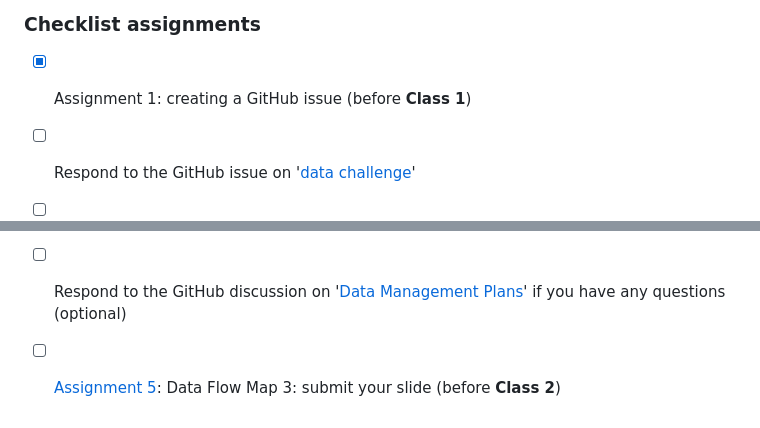
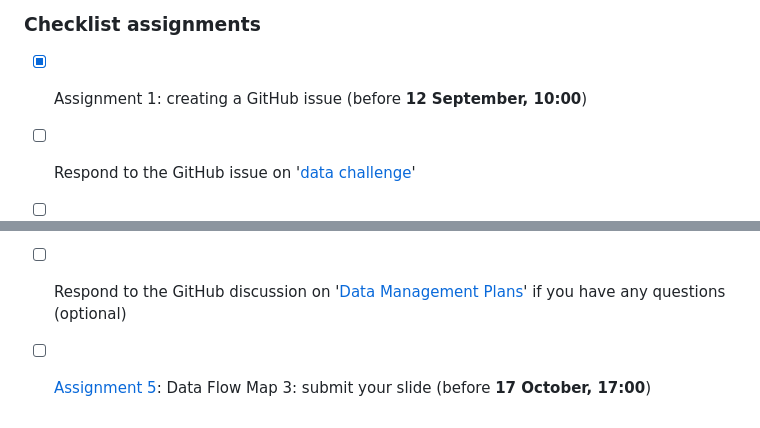
Before and after one commit to thefaylab/lab-manual, a Markdown page: .github/ISSUE_TEMPLATE/assignment-1-.md, 2 parts joined by grey strips. GitHub-like rendering.

Commit message:
Update issue templates
update deadlines

```diff
--- a/.github/ISSUE_TEMPLATE/assignment-1-.md
+++ b/.github/ISSUE_TEMPLATE/assignment-1-.md
@@ -35,5 +35,5 @@ assignees: ''
 
 ### Checklist assignments
 <!--Use the checklist below for yourself to check off your progress in this course.-->
-- [x] Assignment 1: creating a GitHub issue (before **Class 1**)
+- [x] Assignment 1: creating a GitHub issue (before **12 September, 10:00**)
 - [ ] Respond to the GitHub issue on '[data challenge](https://github.com/EstherPlomp/TNW-RDM-101/discussions/33)'
@@ -45,4 +45,4 @@ assignees: ''
 - [ ] Provide feedback to at least one Assignment 3 from another participant
 - [ ] [Assignment 4](https://estherplomp.github.io/TNW-RDM-101/13-Assignment-DMP.html): Data Management Plan (before **Class 2**)
 - [ ] Respond to the GitHub discussion on '[Data Management Plans](https://github.com/EstherPlomp/TNW-RDM-101/discussions/35)' if you have any questions (optional)
-- [ ] [Assignment 5](https://estherplomp.github.io/TNW-RDM-101/14-Assignment-Data-Flow-Map-3.html): Data Flow Map 3: submit your slide (before **Class 2**)
+- [ ] [Assignment 5](https://estherplomp.github.io/TNW-RDM-101/14-Assignment-Data-Flow-Map-3.html): Data Flow Map 3: submit your slide (before **17 October, 17:00**)
```
Also changed, not shown: other parts of .github/ISSUE_TEMPLATE/assignment-1-.md (+2 -2 lines).
